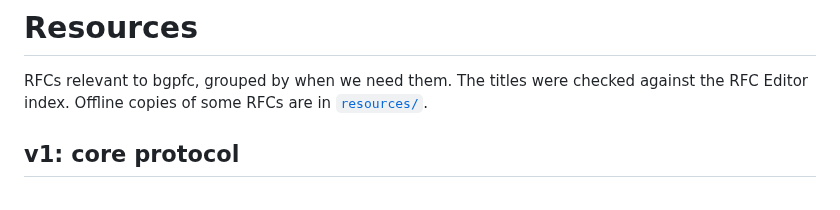
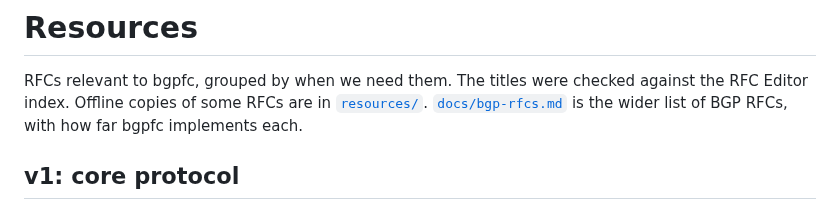
Before and after one commit to ahadley1124/bgpfc, a Markdown page: RESOURCES.md, the part around the change. Rendered like a GitHub page.

```diff
--- a/RESOURCES.md
+++ b/RESOURCES.md
@@ -2,7 +2,8 @@
 
 RFCs relevant to bgpfc, grouped by when we need them. The titles were checked
 against the RFC Editor index. Offline copies of some RFCs are in
-[`resources/`](resources/).
+[`resources/`](resources/). [`docs/bgp-rfcs.md`](docs/bgp-rfcs.md) is the
+wider list of BGP RFCs, with how far bgpfc implements each.
 
 ## v1: core protocol
 
```
Also changed, not shown: docs/bgp-rfcs.md (added, +300 -0 lines).
